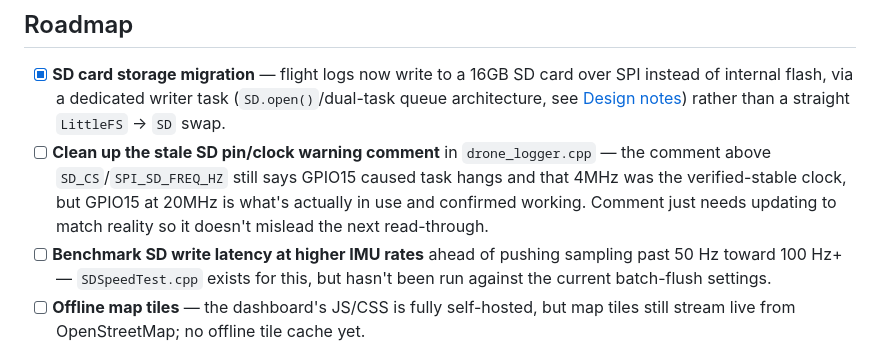
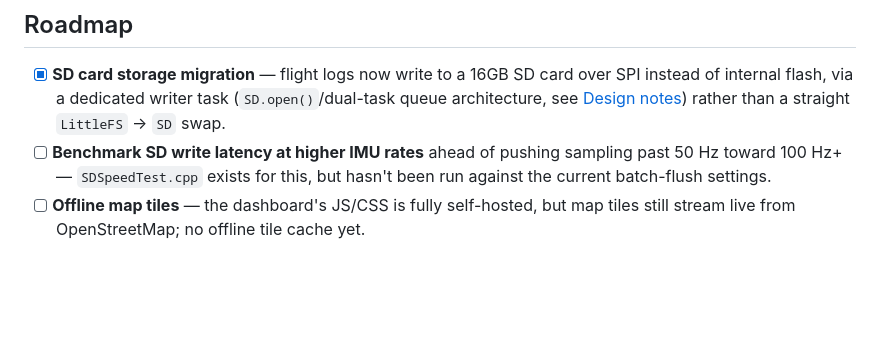
Before and after one commit to BenHoldcraft542/Drone-Flight-Logger, a Markdown page: README.md, the part around the change. Rendered like a GitHub page; blank space fills up the shorter version.

Commit message:
Added SD storage and Parallel Processes

```diff
--- a/README.md
+++ b/README.md
@@ -296,7 +296,6 @@ Lessons learned the hard way, kept here so they don't get re-learned:
 ## Roadmap
 
 - [x] **SD card storage migration** — flight logs now write to a 16GB SD card over SPI instead of internal flash, via a dedicated writer task (`SD.open()`/dual-task queue architecture, see [Design notes](#design-notes--gotchas)) rather than a straight `LittleFS` → `SD` swap.
-- [ ] **Clean up the stale SD pin/clock warning comment** in `drone_logger.cpp` — the comment above `SD_CS`/`SPI_SD_FREQ_HZ` still says GPIO15 caused task hangs and that 4MHz was the verified-stable clock, but GPIO15 at 20MHz is what's actually in use and confirmed working. Comment just needs updating to match reality so it doesn't mislead the next read-through.
 - [ ] **Benchmark SD write latency at higher IMU rates** ahead of pushing sampling past 50 Hz toward 100 Hz+ — `SDSpeedTest.cpp` exists for this, but hasn't been run against the current batch-flush settings.
 - [ ] **Offline map tiles** — the dashboard's JS/CSS is fully self-hosted, but map tiles still stream live from OpenStreetMap; no offline tile cache yet.
 - [ ] **GPS module fix-rate configuration** — the NEO-6M defaults to outputting fixes at 1Hz regardless of how often the firmware polls it; a `UBX-CFG-RATE` command to raise the module's own output to 5Hz was drafted but not adopted yet.
```
